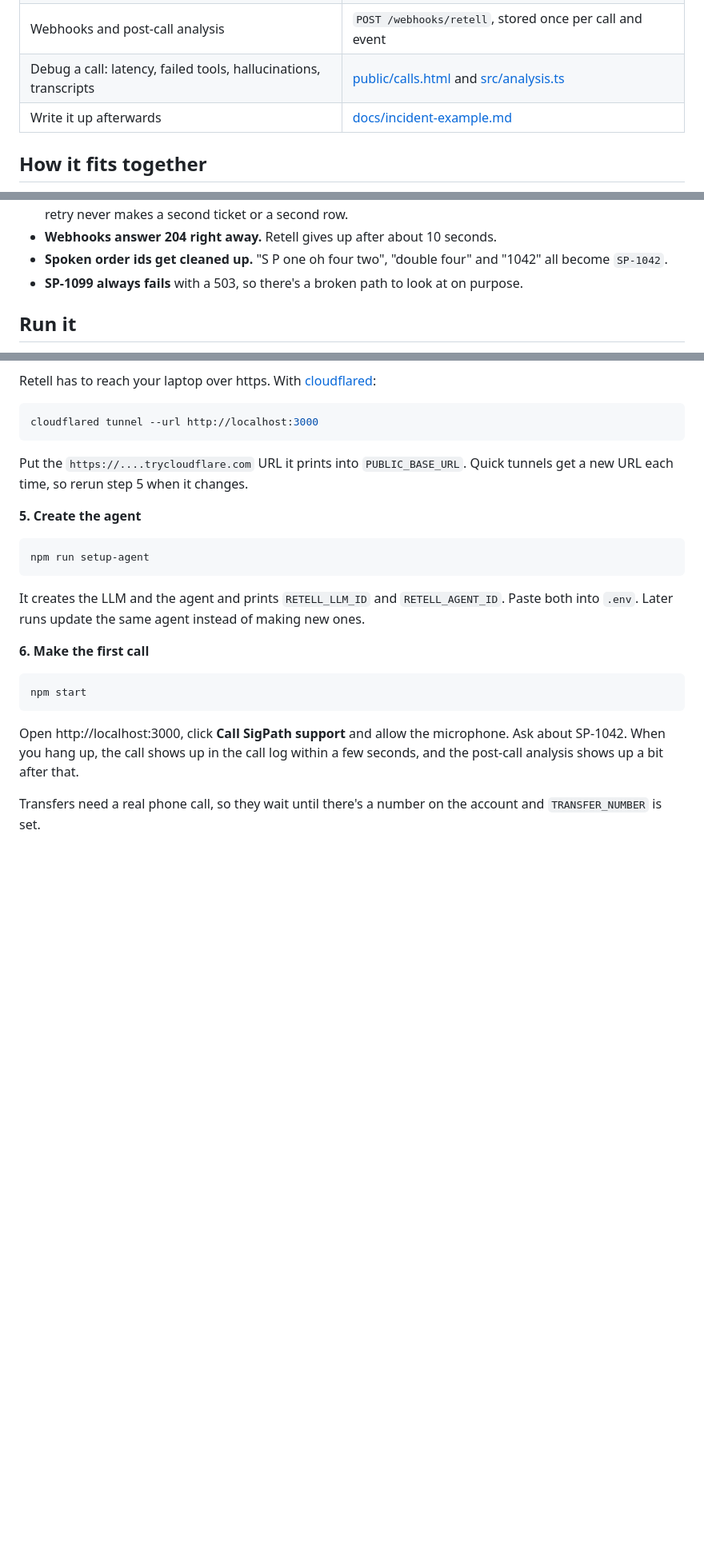
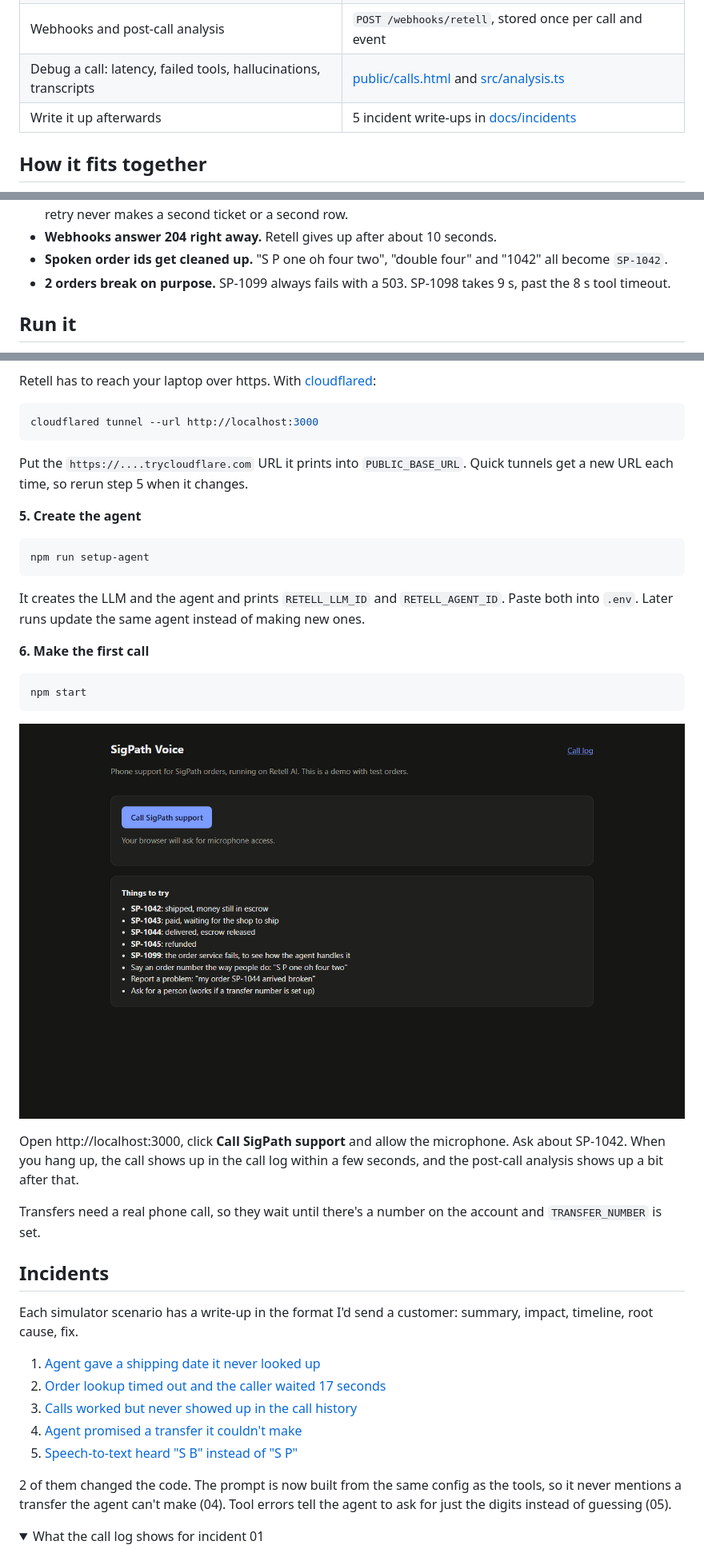
Before and after one commit to yc82628/sigpath-voice, a Markdown page: README.md, 3 parts joined by grey strips. Shown at 80% size. Drawn GitHub-style; pictures changed too: docs/screenshots/web-call.png (added); folded sections open; blank space fills up the shorter version.

````diff
--- a/README.md
+++ b/README.md
@@ -12,7 +14,7 @@ I built it to learn how Retell agents are put together and debugged, the way a s
 | Hook a customer's API up to the agent | [src/app.ts](src/app.ts) `POST /tools/:name`, signed with `X-Retell-Signature` |
 | Webhooks and post-call analysis | `POST /webhooks/retell`, stored once per call and event |
 | Debug a call: latency, failed tools, hallucinations, transcripts | [public/calls.html](public/calls.html) and [src/analysis.ts](src/analysis.ts) |
-| Write it up afterwards | [docs/incident-example.md](docs/incident-example.md) |
+| Write it up afterwards | 5 incident write-ups in [docs/incidents](docs/incidents) |
 
 ## How it fits together
 
@@ -34,7 +36,7 @@ A few choices worth knowing about:
 - **Retries are safe.** Retell retries a tool when `max_retry` is above 0, and a webhook up to 3 times. Ticket ids come from a hash of call, order and category, and webhooks are stored once per `(call_id, event)`, so a retry never makes a second ticket or a second row.
 - **Webhooks answer 204 right away.** Retell gives up after about 10 seconds.
 - **Spoken order ids get cleaned up.** "S P one oh four two", "double four" and "1042" all become `SP-1042`.
-- **SP-1099 always fails** with a 503, so there's a broken path to look at on purpose.
+- **2 orders break on purpose.** SP-1099 always fails with a 503. SP-1098 takes 9 s, past the 8 s tool timeout.
 
 ## Run it
 
@@ -92,6 +105,24 @@ It creates the LLM and the agent and prints `RETELL_LLM_ID` and `RETELL_AGENT_ID
 npm start
 ```
 
+![The web call page](docs/screenshots/web-call.png)
+
 Open http://localhost:3000, click **Call SigPath support** and allow the microphone. Ask about SP-1042. When you hang up, the call shows up in the call log within a few seconds, and the post-call analysis shows up a bit after that.
 
 Transfers need a real phone call, so they wait until there's a number on the account and `TRANSFER_NUMBER` is set.
+
+## Incidents
+
+Each simulator scenario has a write-up in the format I'd send a customer: summary, impact, timeline, root cause, fix.
+
+1. [Agent gave a shipping date it never looked up](docs/incidents/01-made-up-status.md)
+2. [Order lookup timed out and the caller waited 17 seconds](docs/incidents/02-tool-timeout.md)
+3. [Calls worked but never showed up in the call history](docs/incidents/03-missing-webhooks.md)
+4. [Agent promised a transfer it couldn't make](docs/incidents/04-promised-transfer.md)
+5. [Speech-to-text heard "S B" instead of "S P"](docs/incidents/05-misheard-order-id.md)
+
+2 of them changed the code. The prompt is now built from the same config as the tools, so it never mentions a transfer the agent can't make (04). Tool errors tell the agent to ask for just the digits instead of guessing (05).
+
+<details>
+<summary>What the call log shows for incident 01</summary>
+
````
Also changed, not shown: other parts of README.md (+21 -4 lines), docs/incident-example.md (deleted, +0 -44 lines), docs/incidents/01-made-up-status.md (added, +44 -0 lines), docs/incidents/02-tool-timeout.md (added, +43 -0 lines), docs/incidents/03-missing-webhooks.md (added, +30 -0 lines), docs/incidents/04-promised-transfer.md (added, +34 -0 lines), docs/incidents/05-misheard-order-id.md (added, +34 -0 lines), docs/screenshots/call-log.png (added), docs/screenshots/incident-detail.png (added), 10 other files.
